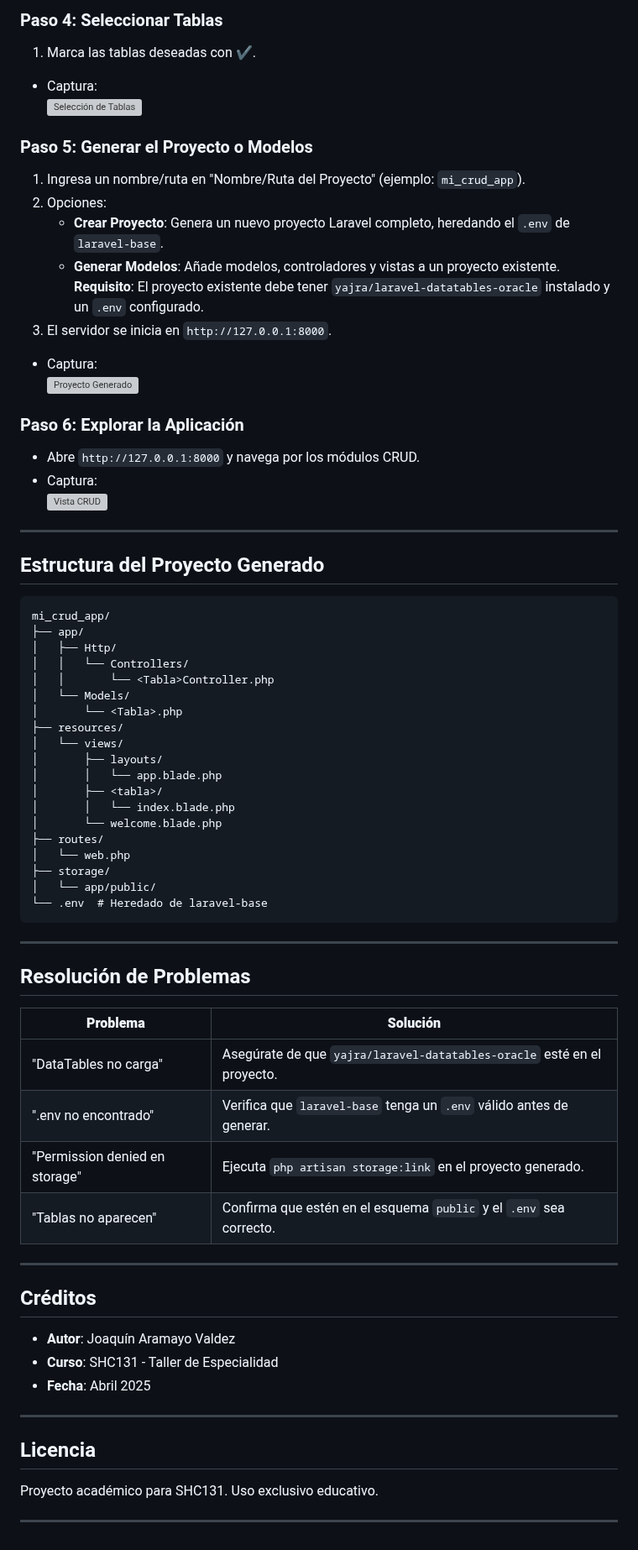
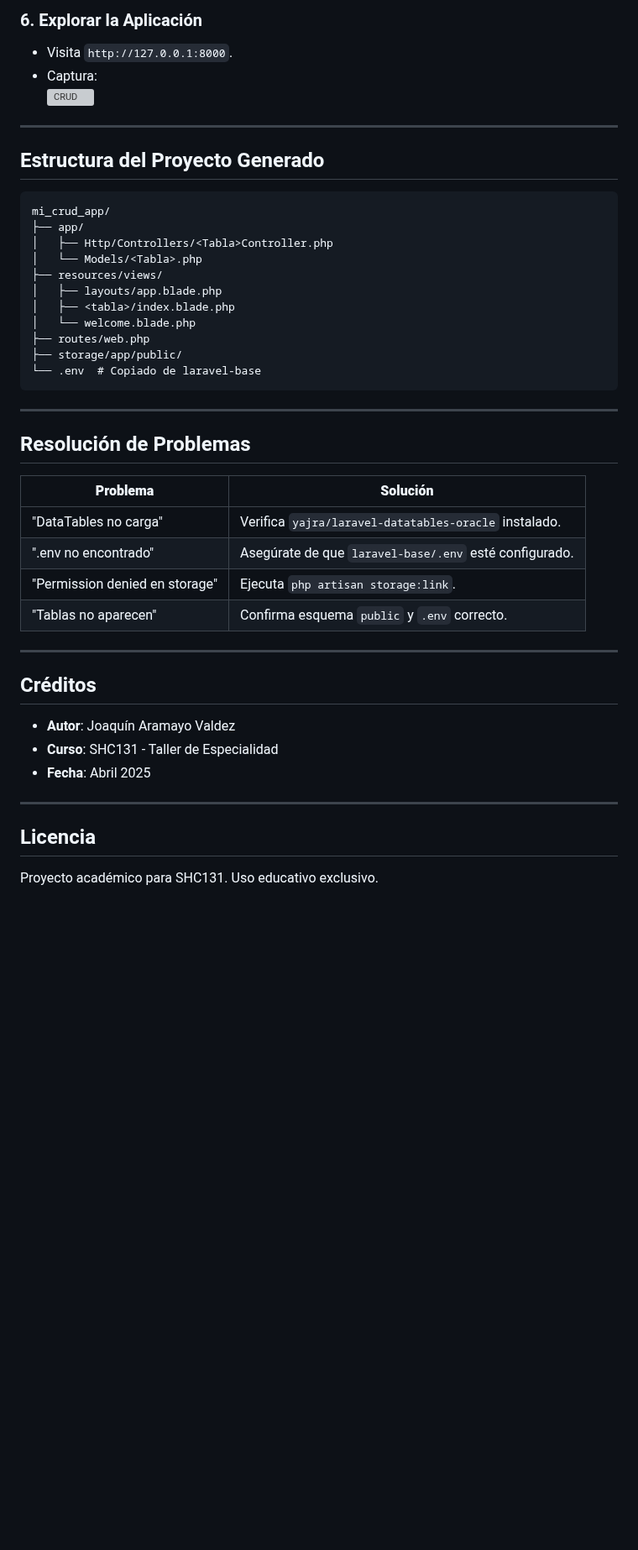
Before and after one commit to Joaco15045F/SHC131-Primer-Parcial, a Markdown page: README.md, the part around one of its changes. Shown at 84% size. Drawn GitHub-style; blank space fills up the shorter version; grey boxes are pictures that could not be loaded.

````diff
--- a/README.md
+++ b/README.md
@@ -243,24 +258,8 @@ python Login.py
 
-
-### Paso 4: Seleccionar Tablas
-1. Marca las tablas deseadas con ✔.
+### 6. Explorar la Aplicación
+- Visita `http://127.0.0.1:8000`.
 - Captura:
-  ![Selección de Tablas](images/table_selection_screen.png)
-
-### Paso 5: Generar el Proyecto o Modelos
-1. Ingresa un nombre/ruta en "Nombre/Ruta del Proyecto" (ejemplo: `mi_crud_app`).
-2. Opciones:
-   - **Crear Proyecto**: Genera un nuevo proyecto Laravel completo, heredando el `.env` de `laravel-base`.
-   - **Generar Modelos**: Añade modelos, controladores y vistas a un proyecto existente.
-     **Requisito**: El proyecto existente debe tener `yajra/laravel-datatables-oracle` instalado y un `.env` configurado.
-3. El servidor se inicia en `http://127.0.0.1:8000`.
-- Captura:
-  ![Proyecto Generado](images/laravel_home_screen.png)
-
-### Paso 6: Explorar la Aplicación
-- Abre `http://127.0.0.1:8000` y navega por los módulos CRUD.
-- Captura:
-  ![Vista CRUD](images/crud_view_screen.png)
+  ![CRUD](images/crud_view_screen.png)
 
 ---
 
@@ -268,36 +267,26 @@ python Login.py
 ```
 mi_crud_app/
 ├── app/
-│   ├── Http/
-│   │   └── Controllers/
-│   │       └── <Tabla>Controller.php
-│   └── Models/
-│       └── <Tabla>.php
-├── resources/
-│   └── views/
-│       ├── layouts/
-│       │   └── app.blade.php
-│       ├── <tabla>/
-│       │   └── index.blade.php
-│       └── welcome.blade.php
-├── routes/
-│   └── web.php
-├── storage/
-│   └── app/public/
-└── .env  # Heredado de laravel-base
+│   ├── Http/Controllers/<Tabla>Controller.php
+│   └── Models/<Tabla>.php
+├── resources/views/
+│   ├── layouts/app.blade.php
+│   ├── <tabla>/index.blade.php
+│   └── welcome.blade.php
+├── routes/web.php
+├── storage/app/public/
+└── .env  # Copiado de laravel-base
 ```
-
 
 ---
 
 ## Resolución de Problemas
-
-| **Problema**                          | **Solución**                                                                 |
-|---------------------------------------|-----------------------------------------------------------------------------|
-| "DataTables no carga"                 | Asegúrate de que `yajra/laravel-datatables-oracle` esté en el proyecto.     |
-| ".env no encontrado"                  | Verifica que `laravel-base` tenga un `.env` válido antes de generar.        |
-| "Permission denied en storage"        | Ejecuta `php artisan storage:link` en el proyecto generado.                 |
-| "Tablas no aparecen"                  | Confirma que estén en el esquema `public` y el `.env` sea correcto.         |
+| **Problema**                  | **Solución**                                              |
+|-------------------------------|----------------------------------------------------------|
+| "DataTables no carga"         | Verifica `yajra/laravel-datatables-oracle` instalado.    |
+| ".env no encontrado"          | Asegúrate de que `laravel-base/.env` esté configurado.   |
+| "Permission denied en storage"| Ejecuta `php artisan storage:link`.                      |
+| "Tablas no aparecen"          | Confirma esquema `public` y `.env` correcto.             |
 
 ---
 
@@ -309,6 +298,4 @@ mi_crud_app/
 ---
 
 ## Licencia
-Proyecto académico para SHC131. Uso exclusivo educativo.
-
----
+Proyecto académico para SHC131. Uso educativo exclusivo.
````
Also changed, not shown: other parts of README.md (+182 -167 lines).
